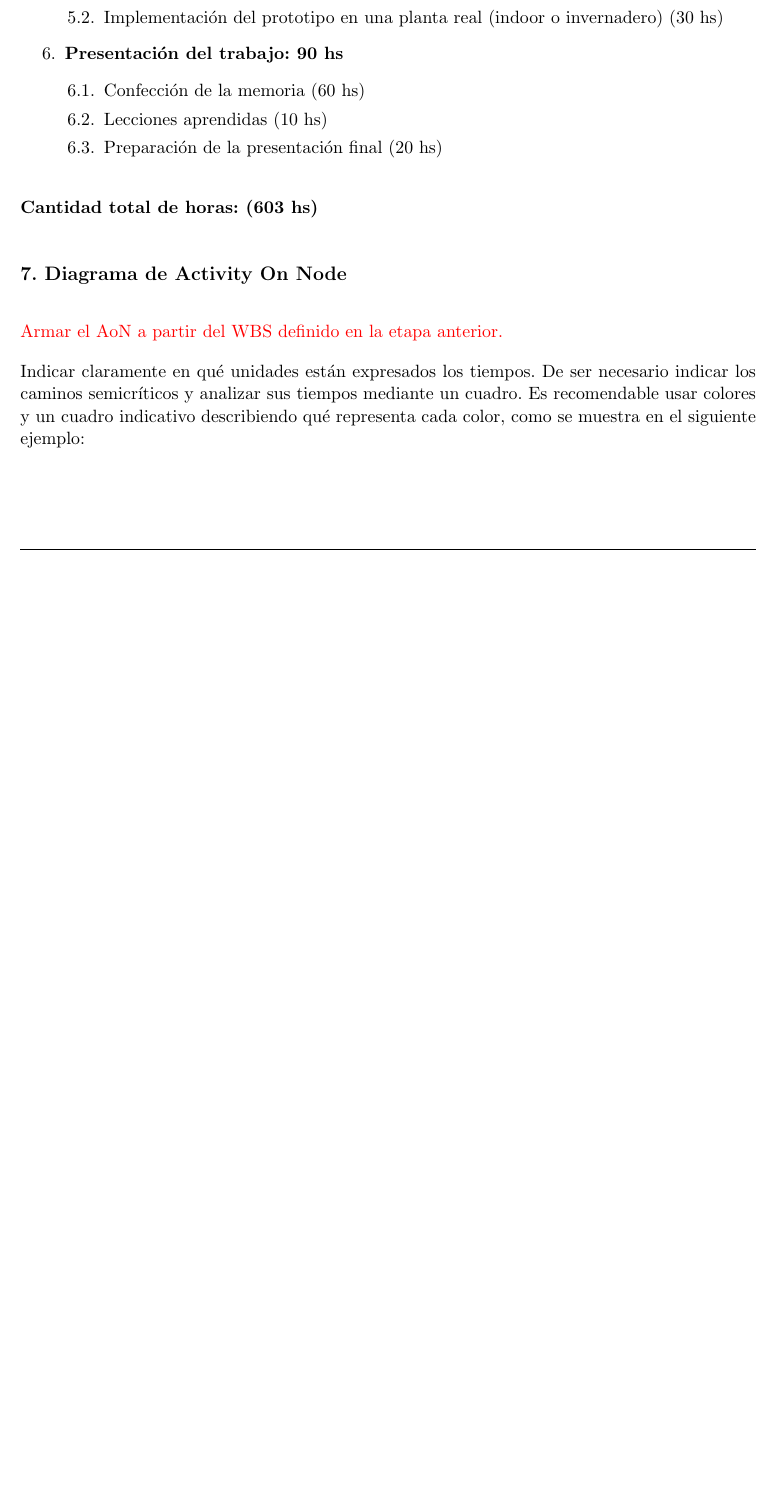
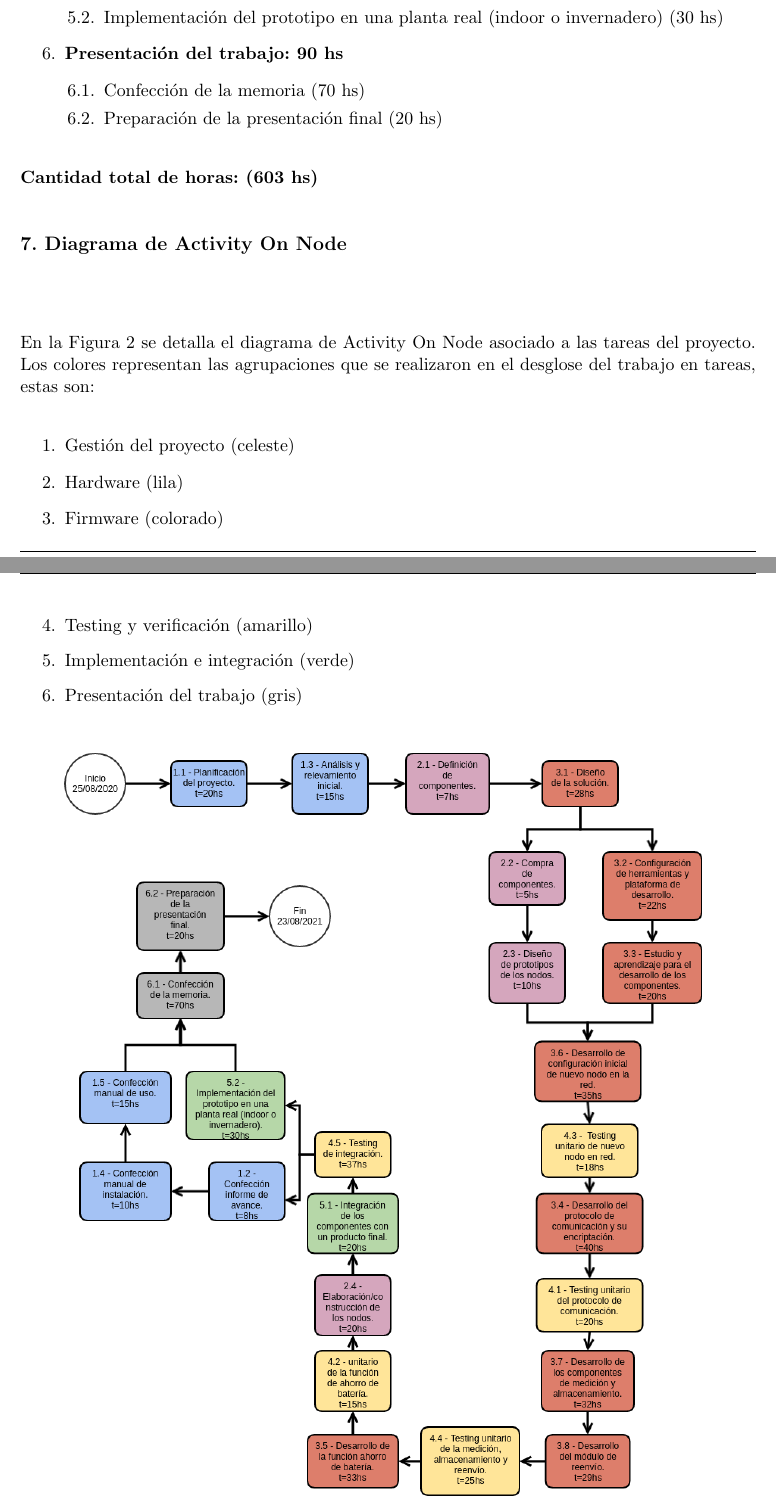
Before and after one commit to msarli/posgrado-gestion-de-proyectos, a LaTeX document (charter.tex): part of page 10 of 17 before the commit and two parts of pages 10 and 11 of 17 after it, the two joined at a grey line, cut so that both start at the same text, the shorter picture padded with empty space. Compiled offline with pdfLaTeX.

Commit message:
Tercer entrega

```diff
--- a/charter.tex
+++ b/charter.tex
@@ -34,7 +34,7 @@
 
 \fechaINICIO{25 de agosto de 2020}		%Fecha de inicio de la cursada de GdP \fechaInicioName
 \fechaFINALPlanificacion{13 de octubre de 2020} 	%Fecha de final de cursada de GdP
-\fechaFINALTrabajo{22 de agosto de 2021}		%Fecha de defensa pública del trabajo final
+\fechaFINALTrabajo{23 de agosto de 2021}		%Fecha de defensa pública del trabajo final
 
 
 \begin{document}
@@ -324,8 +326,7 @@ El proyecto se divide en las siguientes tareas:
 	\end{enumerate}
 \item \textbf{Presentación del trabajo: 90 hs}
 	\begin{enumerate}
-	\item Confección de la memoria (60 hs)
-	\item Lecciones aprendidas (10 hs)
+	\item Confección de la memoria (70 hs)
 	\item Preparación de la presentación final (20 hs)
 	\end{enumerate}
 \end{enumerate}
@@ -338,8 +339,18 @@ El proyecto se divide en las siguientes tareas:
 \section{7. Diagrama de Activity On Node}
 \label{sec:AoN}
 
-\begin{consigna}{red}
-Armar el AoN a partir del WBS definido en la etapa anterior.
+\begin{consigna}{black}
+
+En la Figura \ref{fig:aon} se detalla el diagrama de Activity On Node asociado a las tareas del proyecto. Los colores representan las agrupaciones que se realizaron en el desglose del trabajo en tareas, estas son:
+
+\begin{enumerate}
+	\item Gestión del proyecto (celeste)
+	\item Hardware (lila)
+	\item Firmware (colorado)
+	\item Testing y verificación (amarillo)
+	\item Implementación e integración (verde)
+	\item Presentación del trabajo (gris)
+\end{enumerate}
 
 %La figura \ref{fig:AoN} fue elaborada con el paquete latex tikz y pueden consultar la siguiente referencia \textit{online}:
 
@@ -349,14 +360,10 @@ Armar el AoN a partir del WBS definido en la etapa anterior.
 
 \begin{figure}[htpb]
 \centering
-\includegraphics[width=.8\textwidth]{./Figuras/AoN.png}
+\includegraphics[width=.9\textwidth]{./Figuras/aon.png}
 \caption{Diagrama en \textit{Activity on Node}}
-\label{fig:AoN}
+\label{fig:aon}
 \end{figure}
-
-Indicar claramente en qué unidades están expresados los tiempos.
-De ser necesario indicar los caminos semicríticos y analizar sus tiempos mediante un cuadro.
-Es recomendable usar colores y un cuadro indicativo describiendo qué representa cada color, como se muestra en el siguiente ejemplo:
 
 
 
```
Also changed, not shown: Figuras/AoN.png (deleted), Figuras/aon.png (added), charter.pdf, charter.tex (2 more changed lines).
